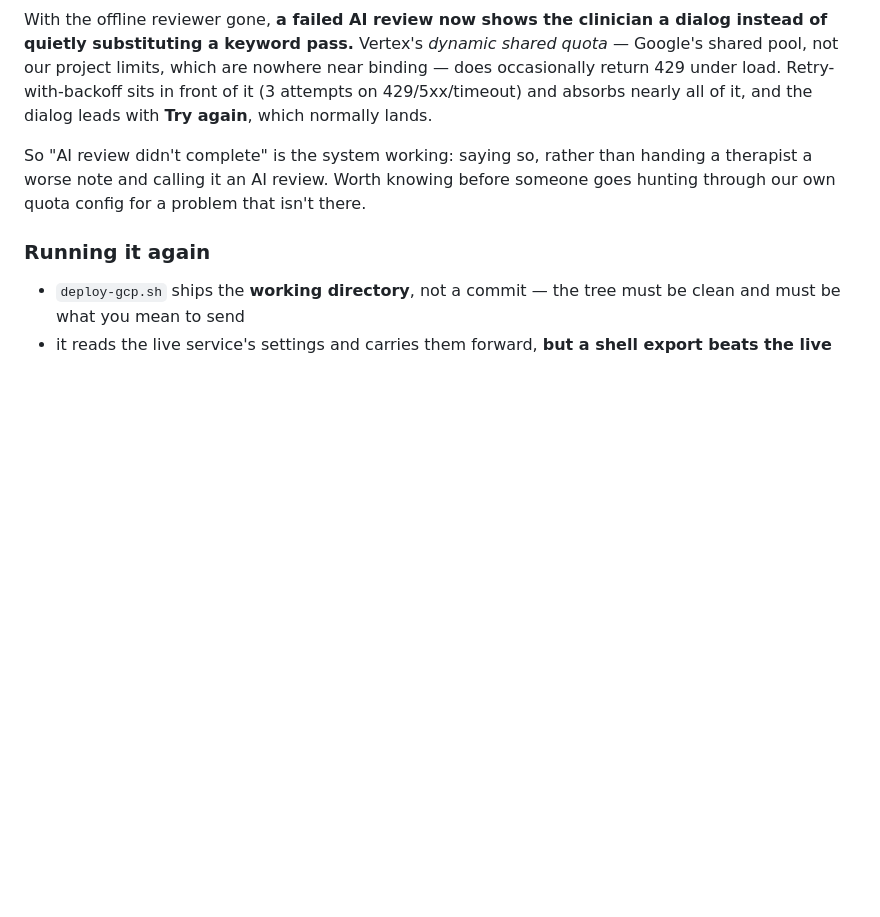
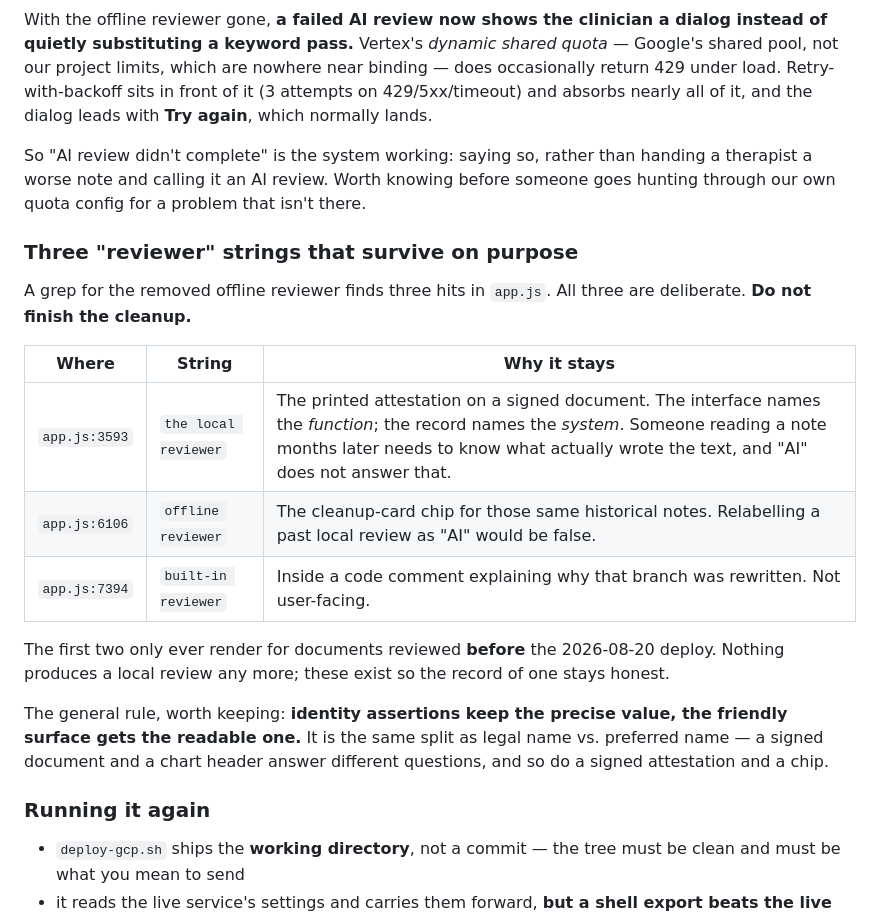
Before and after one commit to scudmeister-dotcom/TheraChart, a Markdown page: NOTES.md, the part around the change. GitHub-like rendering; blank space fills up the shorter version.

Commit message:
Say which "reviewer" strings are deliberate, before someone tidies them away
A grep for the offline reviewer we removed still finds three hits in app.js,
and all three are meant to be there. Without this written down the obvious next
move is to delete them, and two of the three would take provenance off a
clinical record on the way.

The printed attestation on a signed note says which system wrote the text —
"Google Gemini" or "the local reviewer" — and the cleanup chip on those same
historical documents says the same thing. Both only ever render for notes
reviewed before the 2026-08-20 deploy, because nothing produces a local review
any more. Relabelling one of those as "AI" would be false about a document
somebody signed. The third is a code comment explaining why that branch was
rewritten.

The rule underneath is one this codebase now applies in two unrelated places:
identity assertions keep the precise value, the friendly surface gets the
readable one. A chip answers "what touched my note" for a therapist mid-visit,
where a vendor's name is noise. A signed attestation answers "what wrote this"
for someone reading it months later, where it is the whole point. Same split as
the legal name against the name a patient is called.

Verified against the deployed revision rather than the working tree: those
three are present in the served app.js, "local AI" is gone entirely, and the
speaker/voice split (reportedVoice, PATIENT_AS_SUBJECT_RE, REPORTING_VERB_RE)
is live in the served parser.js.

Co-Authored-By: Claude Opus 5 <noreply@anthropic.com>

```diff
--- a/NOTES.md
+++ b/NOTES.md
@@ -116,6 +116,26 @@ handing a therapist a worse note and calling it an AI review. Worth knowing
 before someone goes hunting through our own quota config for a problem that
 isn't there.
 
+### Three "reviewer" strings that survive on purpose
+
+A grep for the removed offline reviewer finds three hits in `app.js`. All three
+are deliberate. **Do not finish the cleanup.**
+
+| Where | String | Why it stays |
+|---|---|---|
+| `app.js:3593` | `the local reviewer` | The printed attestation on a signed document. The interface names the *function*; the record names the *system*. Someone reading a note months later needs to know what actually wrote the text, and "AI" does not answer that. |
+| `app.js:6106` | `offline reviewer` | The cleanup-card chip for those same historical notes. Relabelling a past local review as "AI" would be false. |
+| `app.js:7394` | `built-in reviewer` | Inside a code comment explaining why that branch was rewritten. Not user-facing. |
+
+The first two only ever render for documents reviewed **before** the
+2026-08-20 deploy. Nothing produces a local review any more; these exist so the
+record of one stays honest.
+
+The general rule, worth keeping: **identity assertions keep the precise value,
+the friendly surface gets the readable one.** It is the same split as legal
+name vs. preferred name — a signed document and a chart header answer different
+questions, and so do a signed attestation and a chip.
+
 ### Running it again
 
 - `deploy-gcp.sh` ships the **working directory**, not a commit — the tree must
```
